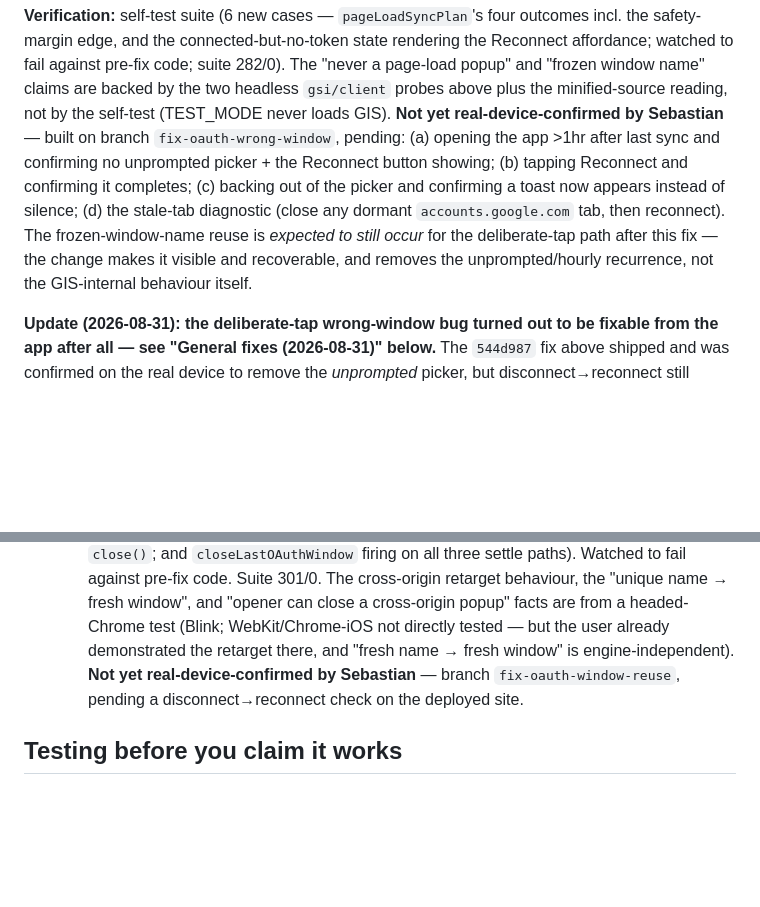
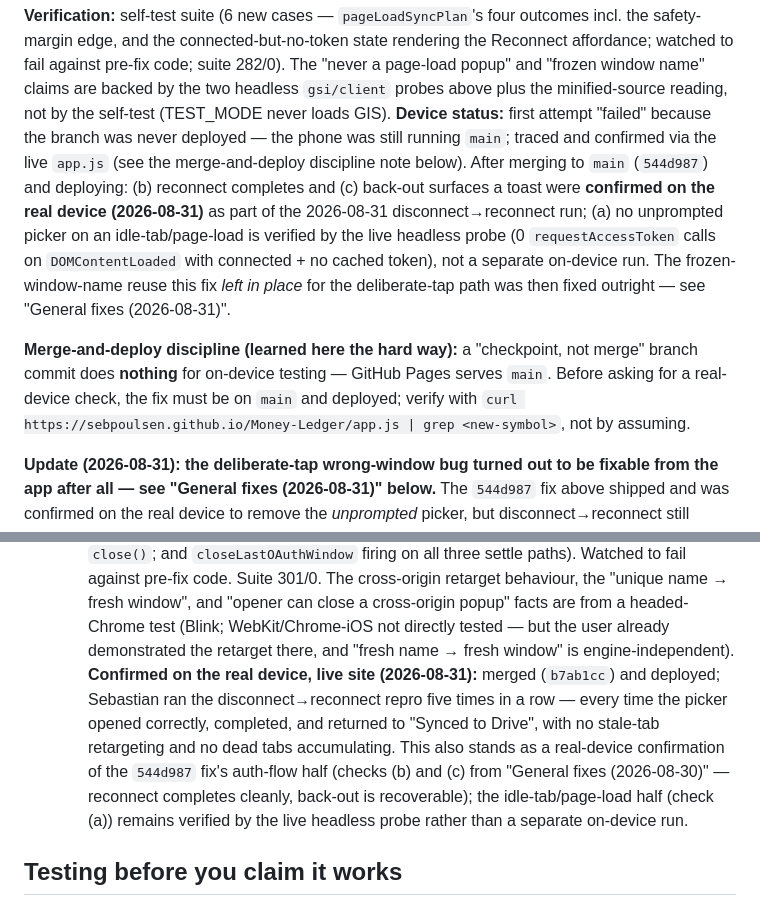
Before and after one commit to SebPoulsen/Money-Ledger, a Markdown page: CLAUDE.md, 2 parts joined by grey strips. GitHub-like rendering; blank space fills up the shorter version.

Commit message:
Record real-device confirmation of the OAuth wrong-window fixes
Sebastian ran the disconnect→reconnect repro five times on the live site:
picker opened, completed, and returned to "Synced to Drive" every time,
with no stale-tab retargeting and no dead tabs accumulating.

Also notes the merge-and-deploy discipline point: a checkpoint branch
commit does nothing for on-device testing (Pages serves main); verify the
deployed app.js before asking for a device check.

Co-Authored-By: Claude Sonnet 5 <noreply@anthropic.com>

```diff
--- a/CLAUDE.md
+++ b/CLAUDE.md
@@ -934,16 +934,24 @@ state rendering the Reconnect affordance; watched to fail against pre-fix
 code; suite 282/0). The "never a page-load popup" and "frozen window name"
 claims are backed by the two headless `gsi/client` probes above plus the
 minified-source reading, not by the self-test (TEST_MODE never loads GIS).
-**Not yet real-device-confirmed by Sebastian** — built on branch
-`fix-oauth-wrong-window`, pending: (a) opening the app >1hr after last sync
-and confirming no unprompted picker + the Reconnect button showing; (b)
-tapping Reconnect and confirming it completes; (c) backing out of the
-picker and confirming a toast now appears instead of silence; (d) the
-stale-tab diagnostic (close any dormant `accounts.google.com` tab, then
-reconnect). The frozen-window-name reuse is *expected to still occur* for
-the deliberate-tap path after this fix — the change makes it visible and
-recoverable, and removes the unprompted/hourly recurrence, not the
-GIS-internal behaviour itself.
+**Device status:** first attempt "failed" because the branch was never
+deployed — the phone was still running `main`; traced and confirmed via
+the live `app.js` (see the merge-and-deploy discipline note below). After
+merging to `main` (`544d987`) and deploying: (b) reconnect completes and
+(c) back-out surfaces a toast were **confirmed on the real device
+(2026-08-31)** as part of the 2026-08-31 disconnect→reconnect run; (a) no
+unprompted picker on an idle-tab/page-load is verified by the live
+headless probe (0 `requestAccessToken` calls on `DOMContentLoaded` with
+connected + no cached token), not a separate on-device run. The
+frozen-window-name reuse this fix *left in place* for the deliberate-tap
+path was then fixed outright — see "General fixes (2026-08-31)".
+
+**Merge-and-deploy discipline (learned here the hard way):** a "checkpoint,
+not merge" branch commit does **nothing** for on-device testing — GitHub
+Pages serves `main`. Before asking for a real-device check, the fix must
+be on `main` and deployed; verify with
+`curl https://sebpoulsen.github.io/Money-Ledger/app.js | grep <new-symbol>`,
+not by assuming.
 
 **Update (2026-08-31): the deliberate-tap wrong-window bug turned out to
 be fixable from the app after all — see "General fixes (2026-08-31)"
@@ -1014,9 +1022,16 @@ to). The "close the dangling Google tab" mitigation was the wrong model:
   fresh window", and "opener can close a cross-origin popup" facts are
   from a headed-Chrome test (Blink; WebKit/Chrome-iOS not directly
   tested — but the user already demonstrated the retarget there, and
-  "fresh name → fresh window" is engine-independent). **Not yet
-  real-device-confirmed by Sebastian** — branch `fix-oauth-window-reuse`,
-  pending a disconnect→reconnect check on the deployed site.
+  "fresh name → fresh window" is engine-independent).
+  **Confirmed on the real device, live site (2026-08-31):** merged
+  (`b7ab1cc`) and deployed; Sebastian ran the disconnect→reconnect repro
+  five times in a row — every time the picker opened correctly, completed,
+  and returned to "Synced to Drive", with no stale-tab retargeting and no
+  dead tabs accumulating. This also stands as a real-device confirmation
+  of the `544d987` fix's auth-flow half (checks (b) and (c) from "General
+  fixes (2026-08-30)" — reconnect completes cleanly, back-out is
+  recoverable); the idle-tab/page-load half (check (a)) remains verified
+  by the live headless probe rather than a separate on-device run.
 
 ## Testing before you claim it works
 
```
Also changed, not shown: SYNC-LESSONS.md (+4 -1 lines).
